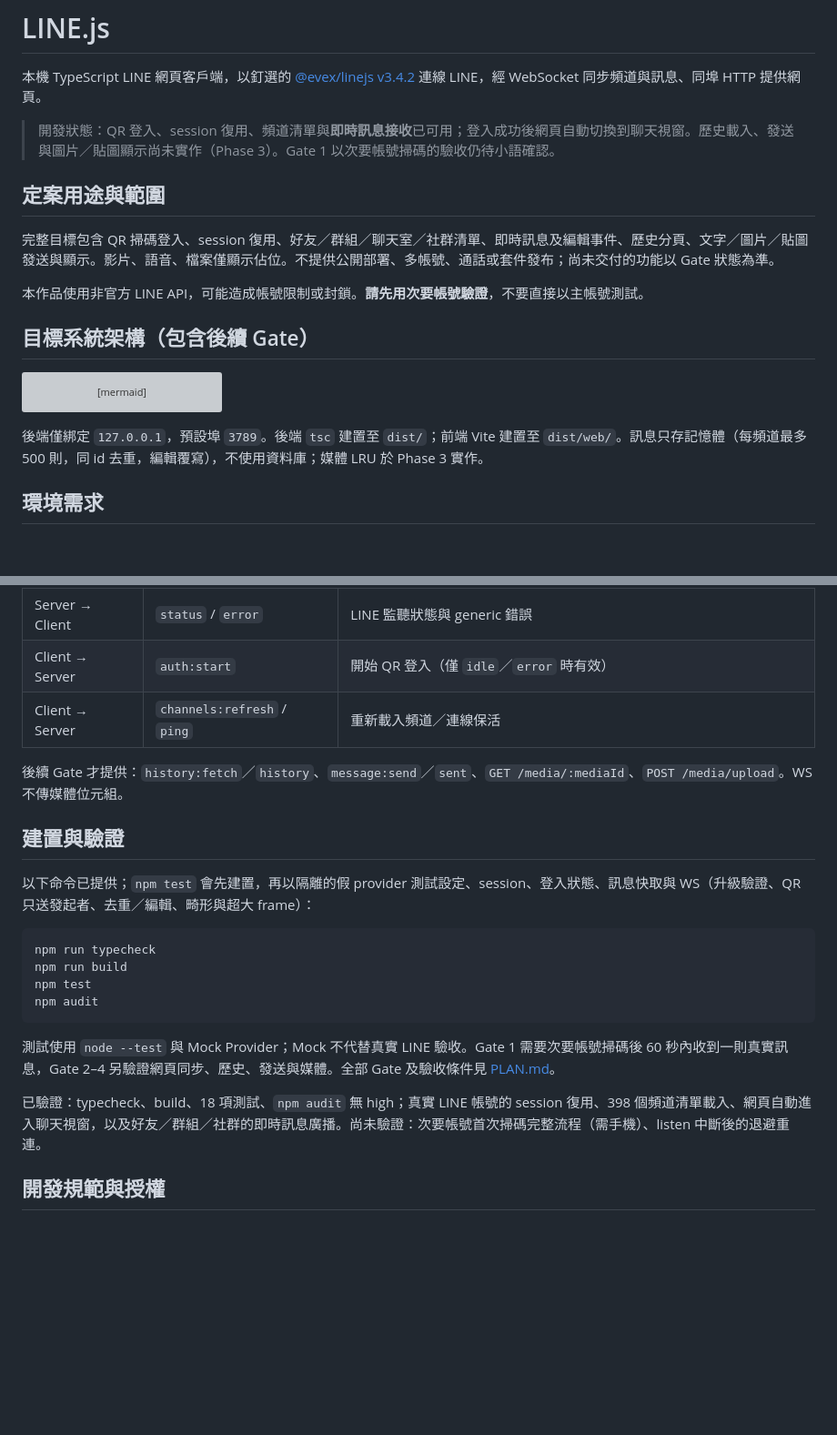
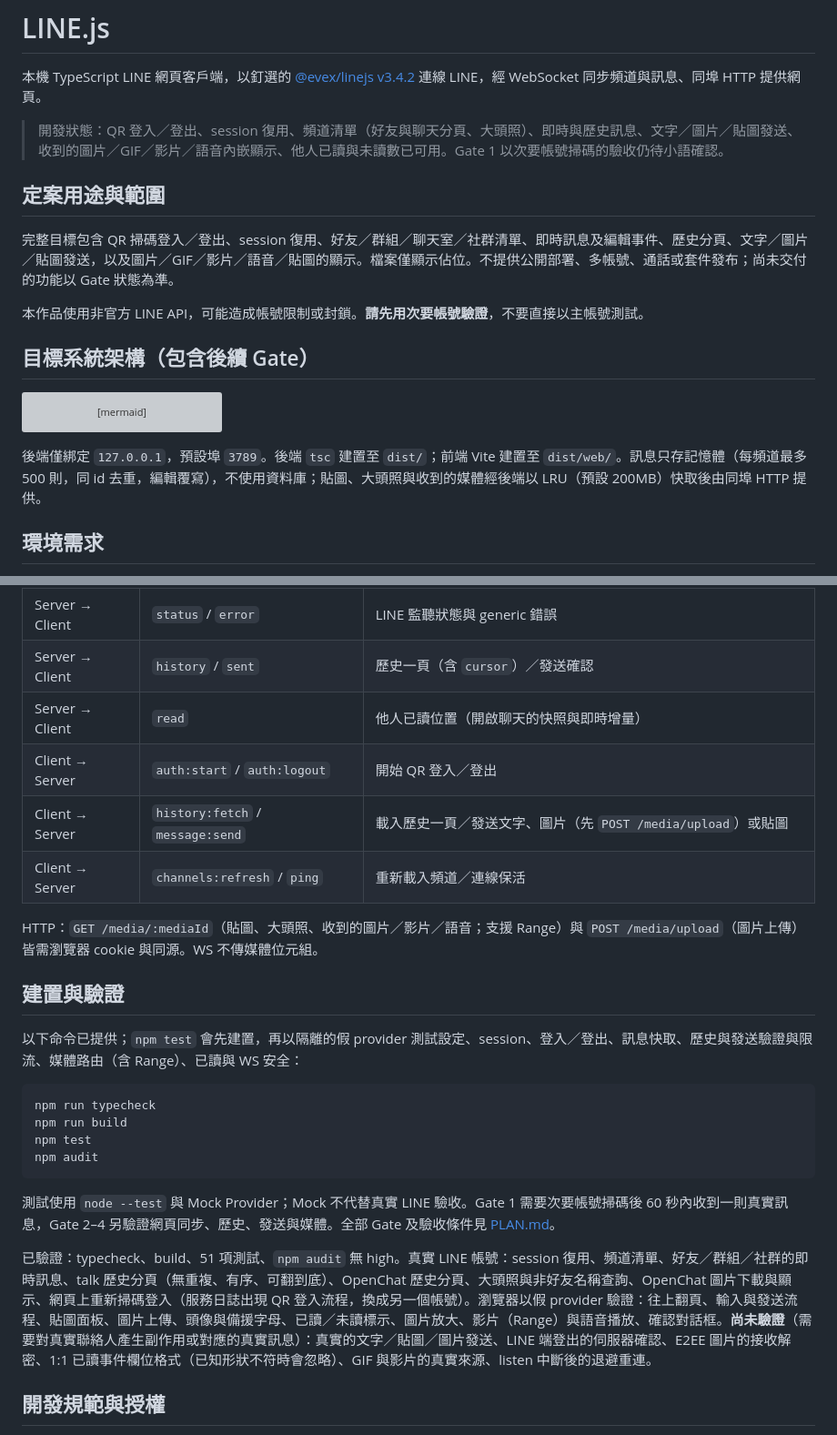
Before and after one commit to JS-PACKAGE/LINE.js, a Markdown page: README.md, 2 parts joined by grey strips. Shown at 91% size. GitHub-like rendering; blank space fills up the shorter version; grey boxes are pictures that could not be loaded.

Commit message:
docs: describe history, sending, avatars, read receipts and inline media (PLAN v1.6)

````diff
--- a/README.md
+++ b/README.md
@@ -2,11 +2,11 @@
 
 本機 TypeScript LINE 網頁客戶端，以釘選的 [@evex/linejs v3.4.2](https://github.com/evex-dev/linejs/tree/v3.4.2) 連線 LINE，經 WebSocket 同步頻道與訊息、同埠 HTTP 提供網頁。
 
-> 開發狀態：QR 登入、session 復用、頻道清單與**即時訊息接收**已可用；登入成功後網頁自動切換到聊天視窗。歷史載入、發送與圖片／貼圖顯示尚未實作（Phase 3）。Gate 1 以次要帳號掃碼的驗收仍待小語確認。
+> 開發狀態：QR 登入／登出、session 復用、頻道清單（好友與聊天分頁、大頭照）、即時與歷史訊息、文字／圖片／貼圖發送、收到的圖片／GIF／影片／語音內嵌顯示、他人已讀與未讀數已可用。Gate 1 以次要帳號掃碼的驗收仍待小語確認。
 
 ## 定案用途與範圍
 
-完整目標包含 QR 掃碼登入、session 復用、好友／群組／聊天室／社群清單、即時訊息及編輯事件、歷史分頁、文字／圖片／貼圖發送與顯示。影片、語音、檔案僅顯示佔位。不提供公開部署、多帳號、通話或套件發布；尚未交付的功能以 Gate 狀態為準。
+完整目標包含 QR 掃碼登入／登出、session 復用、好友／群組／聊天室／社群清單、即時訊息及編輯事件、歷史分頁、文字／圖片／貼圖發送，以及圖片／GIF／影片／語音／貼圖的顯示。檔案僅顯示佔位。不提供公開部署、多帳號、通話或套件發布；尚未交付的功能以 Gate 狀態為準。
 
 本作品使用非官方 LINE API，可能造成帳號限制或封鎖。**請先用次要帳號驗證**，不要直接以主帳號測試。
 
@@ -20,7 +20,7 @@ flowchart LR
     Backend <-->|同埠 HTTP 靜態頁與媒體| Browser
 ```
 
-後端僅綁定 `127.0.0.1`，預設埠 `3789`。後端 `tsc` 建置至 `dist/`；前端 Vite 建置至 `dist/web/`。訊息只存記憶體（每頻道最多 500 則，同 id 去重，編輯覆寫），不使用資料庫；媒體 LRU 於 Phase 3 實作。
+後端僅綁定 `127.0.0.1`，預設埠 `3789`。後端 `tsc` 建置至 `dist/`；前端 Vite 建置至 `dist/web/`。訊息只存記憶體（每頻道最多 500 則，同 id 去重，編輯覆寫），不使用資料庫；貼圖、大頭照與收到的媒體經後端以 LRU（預設 200MB）快取後由同埠 HTTP 提供。
 
 ## 環境需求
 
@@ -80,14 +81,17 @@ npm start
 | Server → Client | `channels` | 頻道 snapshot；新增頻道或刷新後重送 |
 | Server → Client | `message` / `message:edit` | 即時訊息與覆寫既有訊息 |
 | Server → Client | `status` / `error` | LINE 監聽狀態與 generic 錯誤 |
-| Client → Server | `auth:start` | 開始 QR 登入（僅 `idle`／`error` 時有效） |
+| Server → Client | `history` / `sent` | 歷史一頁（含 `cursor`）／發送確認 |
+| Server → Client | `read` | 他人已讀位置（開啟聊天的快照與即時增量） |
+| Client → Server | `auth:start` / `auth:logout` | 開始 QR 登入／登出 |
+| Client → Server | `history:fetch` / `message:send` | 載入歷史一頁／發送文字、圖片（先 `POST /media/upload`）或貼圖 |
 | Client → Server | `channels:refresh` / `ping` | 重新載入頻道／連線保活 |
 
-後續 Gate 才提供：`history:fetch`／`history`、`message:send`／`sent`、`GET /media/:mediaId`、`POST /media/upload`。WS 不傳媒體位元組。
+HTTP：`GET /media/:mediaId`（貼圖、大頭照、收到的圖片／影片／語音；支援 Range）與 `POST /media/upload`（圖片上傳）皆需瀏覽器 cookie 與同源。WS 不傳媒體位元組。
 
 ## 建置與驗證
 
-以下命令已提供；`npm test` 會先建置，再以隔離的假 provider 測試設定、session、登入狀態、訊息快取與 WS（升級驗證、QR 只送發起者、去重／編輯、畸形與超大 frame）：
+以下命令已提供；`npm test` 會先建置，再以隔離的假 provider 測試設定、session、登入／登出、訊息快取、歷史與發送驗證與限流、媒體路由（含 Range）、已讀與 WS 安全：
 
 ```sh
 npm run typecheck
@@ -98,7 +102,7 @@ npm audit
 
 測試使用 `node --test` 與 Mock Provider；Mock 不代替真實 LINE 驗收。Gate 1 需要次要帳號掃碼後 60 秒內收到一則真實訊息，Gate 2–4 另驗證網頁同步、歷史、發送與媒體。全部 Gate 及驗收條件見 [PLAN.md](PLAN.md)。
 
-已驗證：typecheck、build、18 項測試、`npm audit` 無 high；真實 LINE 帳號的 session 復用、398 個頻道清單載入、網頁自動進入聊天視窗，以及好友／群組／社群的即時訊息廣播。尚未驗證：次要帳號首次掃碼完整流程（需手機）、listen 中斷後的退避重連。
+已驗證：typecheck、build、51 項測試、`npm audit` 無 high。真實 LINE 帳號：session 復用、頻道清單、好友／群組／社群的即時訊息、talk 歷史分頁（無重複、有序、可翻到底）、OpenChat 歷史分頁、大頭照與非好友名稱查詢、OpenChat 圖片下載與顯示、網頁上重新掃碼登入（服務日誌出現 QR 登入流程，換成另一個帳號）。瀏覽器以假 provider 驗證：往上翻頁、輸入與發送流程、貼圖面板、圖片上傳、頭像與備援字母、已讀／未讀標示、圖片放大、影片（Range）與語音播放、確認對話框。**尚未驗證**（需要對真實聯絡人產生副作用或對應的真實訊息）：真實的文字／貼圖／圖片發送、LINE 端登出的伺服器確認、E2EE 圖片的接收解密、1:1 已讀事件欄位格式（已知形狀不符時會忽略）、GIF 與影片的真實來源、listen 中斷後的退避重連。
 
 ## 開發規範與授權
 
````
Also changed, not shown: other parts of README.md (+4 -3 lines), AGENTS.md (+6 -4 lines), PLAN.md (+15 -13 lines).
